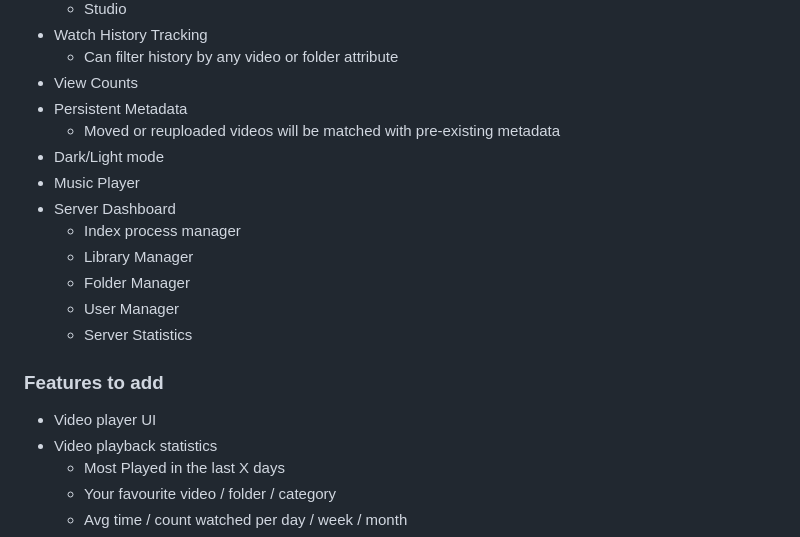
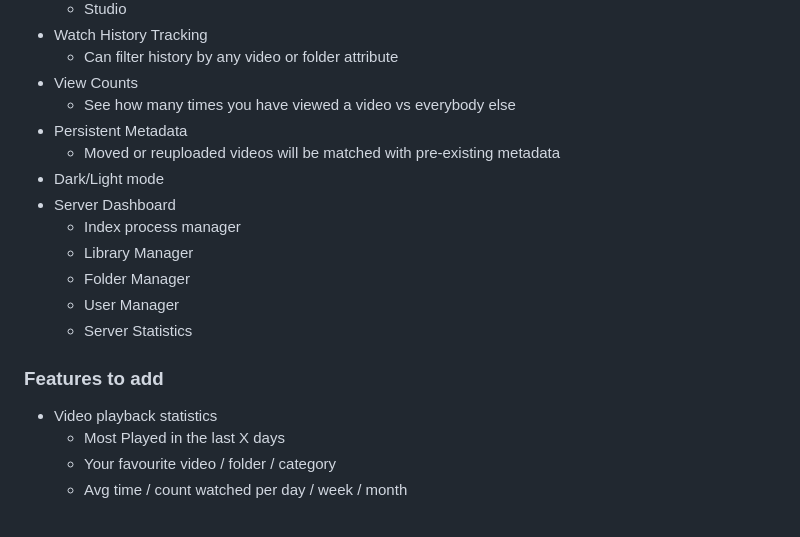
Before and after one commit to aminnausin/mediaServer, a Markdown page: README.md, the part around one of its changes. Rendered like a GitHub page.

```diff
--- a/README.md
+++ b/README.md
@@ -84,10 +98,10 @@ Extra features include watch history, ambient mode, editable video metadata and
 - Watch History Tracking
   - Can filter history by any video or folder attribute
 - View Counts
+    - See how many times you have viewed a video vs everybody else
 - Persistent Metadata
   - Moved or reuploaded videos will be matched with pre-existing metadata
 - Dark/Light mode
-- Music Player
 - Server Dashboard
   - Index process manager
   - Library Manager
@@ -97,7 +111,6 @@ Extra features include watch history, ambient mode, editable video metadata and
 
 ### Features to add
 
-- Video player UI
 - Video playback statistics
   - Most Played in the last X days
   - Your favourite video / folder / category
```
Also changed, not shown: other parts of README.md (+64 -16 lines).
